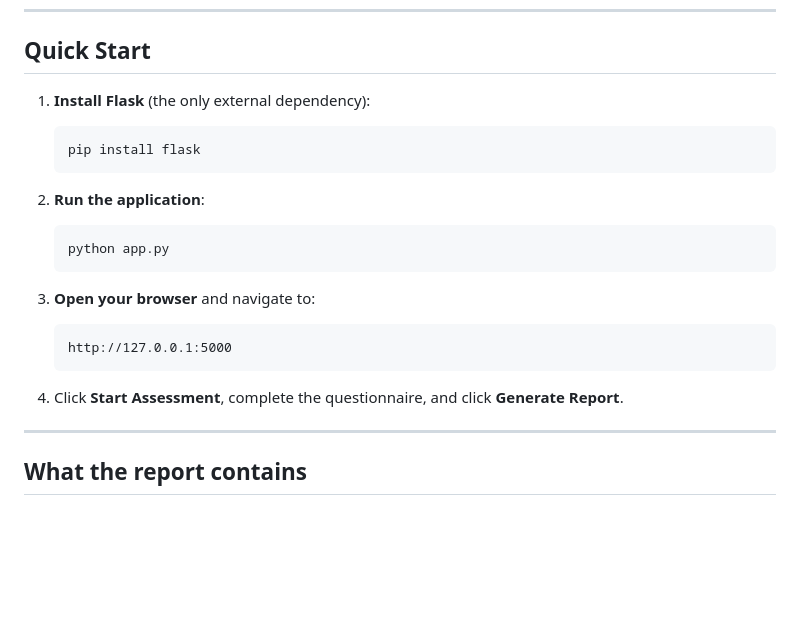
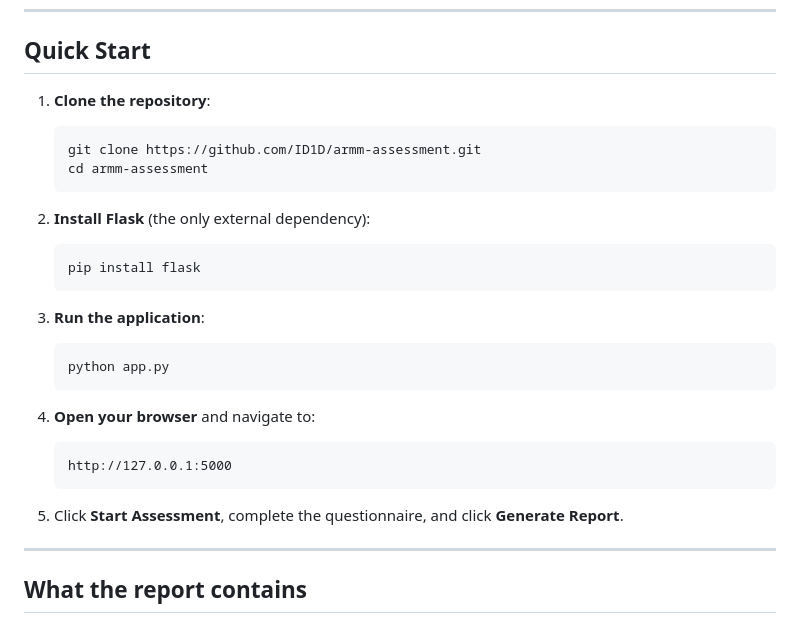
Before and after one commit to ID1D/armm-assessment, a Markdown page: README.md, the part around one of its changes. GitHub-like rendering; blank space fills up the shorter version.

Commit message:
docs: fix Quick Start (add git clone) and remove local machine paths
Co-Authored-By: Claude Sonnet 4.6 <noreply@anthropic.com>

````diff
--- a/README.md
+++ b/README.md
@@ -34,25 +34,32 @@ No technical knowledge is required to complete the assessment. The questionnaire
 
 ## Quick Start
 
-1. **Install Flask** (the only external dependency):
+1. **Clone the repository**:
+
+   ```
+   git clone https://github.com/ID1D/armm-assessment.git
+   cd armm-assessment
+   ```
+
+2. **Install Flask** (the only external dependency):
 
    ```
    pip install flask
    ```
 
-2. **Run the application**:
+3. **Run the application**:
 
    ```
    python app.py
    ```
 
-3. **Open your browser** and navigate to:
+4. **Open your browser** and navigate to:
 
    ```
    http://127.0.0.1:5000
    ```
 
-4. Click **Start Assessment**, complete the questionnaire, and click **Generate Report**.
+5. Click **Start Assessment**, complete the questionnaire, and click **Generate Report**.
 
 ---
 
````
Also changed, not shown: other parts of README.md (+2 -2 lines).
